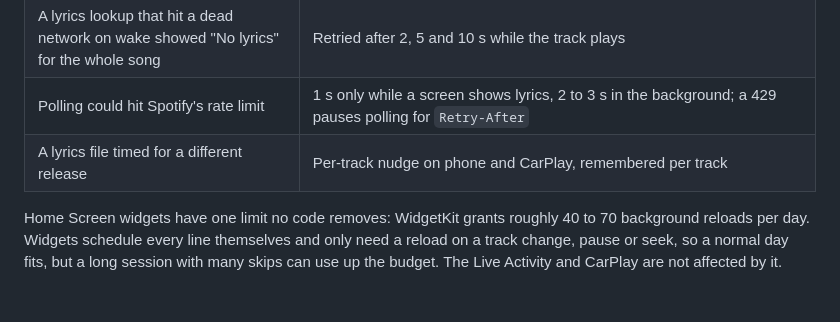
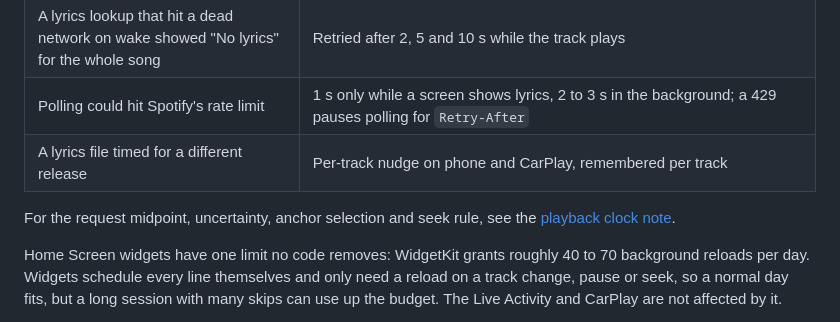
Before and after one commit to dxnnystyles/lyricar, a Markdown page: README.md, the part around the change. GitHub-like rendering; blank space fills up the shorter version.

Commit message:
explain the precision-weighted playback clock

```diff
--- a/README.md
+++ b/README.md
@@ -162,6 +162,9 @@ Measured causes of drift and what fixed them:
 | Polling could hit Spotify's rate limit | 1 s only while a screen shows lyrics, 2 to 3 s in the background; a 429 pauses polling for `Retry-After` |
 | A lyrics file timed for a different release | Per-track nudge on phone and CarPlay, remembered per track |
 
+For the request midpoint, uncertainty, anchor selection and seek rule, see the
+[playback clock note](docs/sync.md).
+
 Home Screen widgets have one limit no code removes: WidgetKit grants roughly 40 to 70 background reloads per day. Widgets schedule every line themselves and only need a reload on a track change, pause or seek, so a normal day fits, but a long session with many skips can use up the budget. The Live Activity and CarPlay are not affected by it.
 
 Widget buttons work even when Lyricar is not running: the command handler is registered in the app initializer, and the buttons are `AudioPlaybackIntent`s, so iOS always runs them in the app. In the Simulator, with the app terminated, a tap on Next reaches Spotify 0.3 to 0.8 s later (`WidgetControlTests`).
```
Also changed, not shown: docs/sync.md (added, +53 -0 lines).
